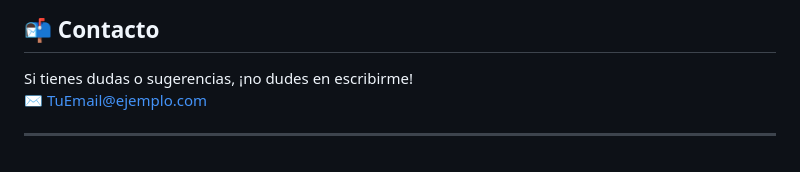
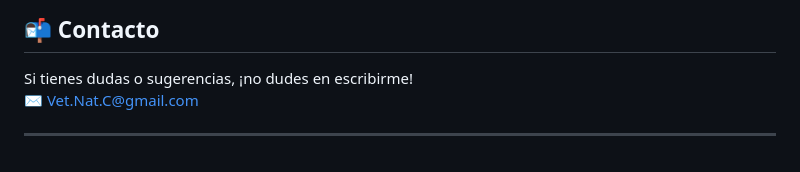
Before and after one commit to NatSama2/Curso-Alura-Latam, a Markdown page: challenge2-data-science-TelecomX/README.md, the part around the change. Rendered like a GitHub page.

```diff
--- a/challenge2-data-science-TelecomX/README (2).md
+++ b/challenge2-data-science-TelecomX/README.md
@@ -105,6 +105,6 @@ Bootcamp de Ciencia de Datos - Proyecto Final 💻
 ## 📬 Contacto
 
 Si tienes dudas o sugerencias, ¡no dudes en escribirme!
-✉️ TuEmail@ejemplo.com
+✉️ Vet.Nat.C@gmail.com
 
 ---
```
